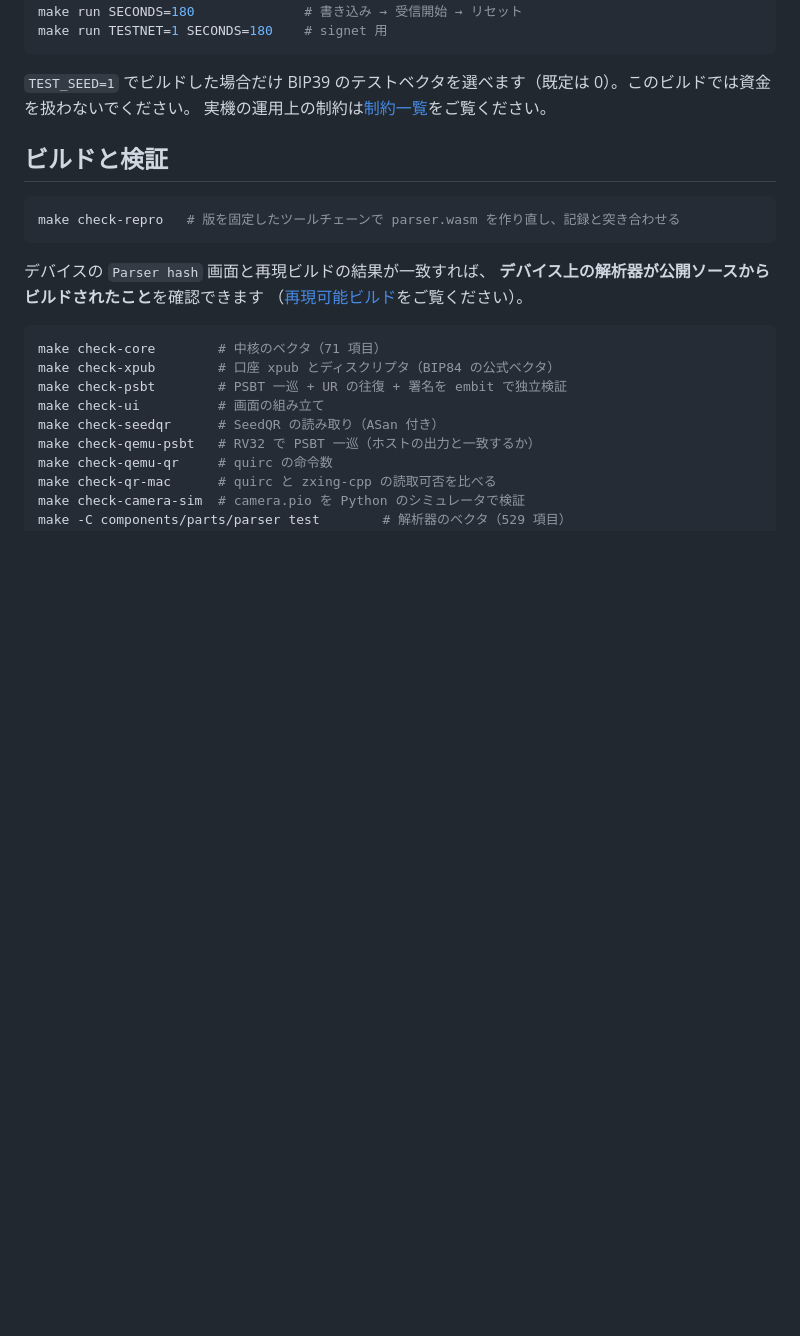
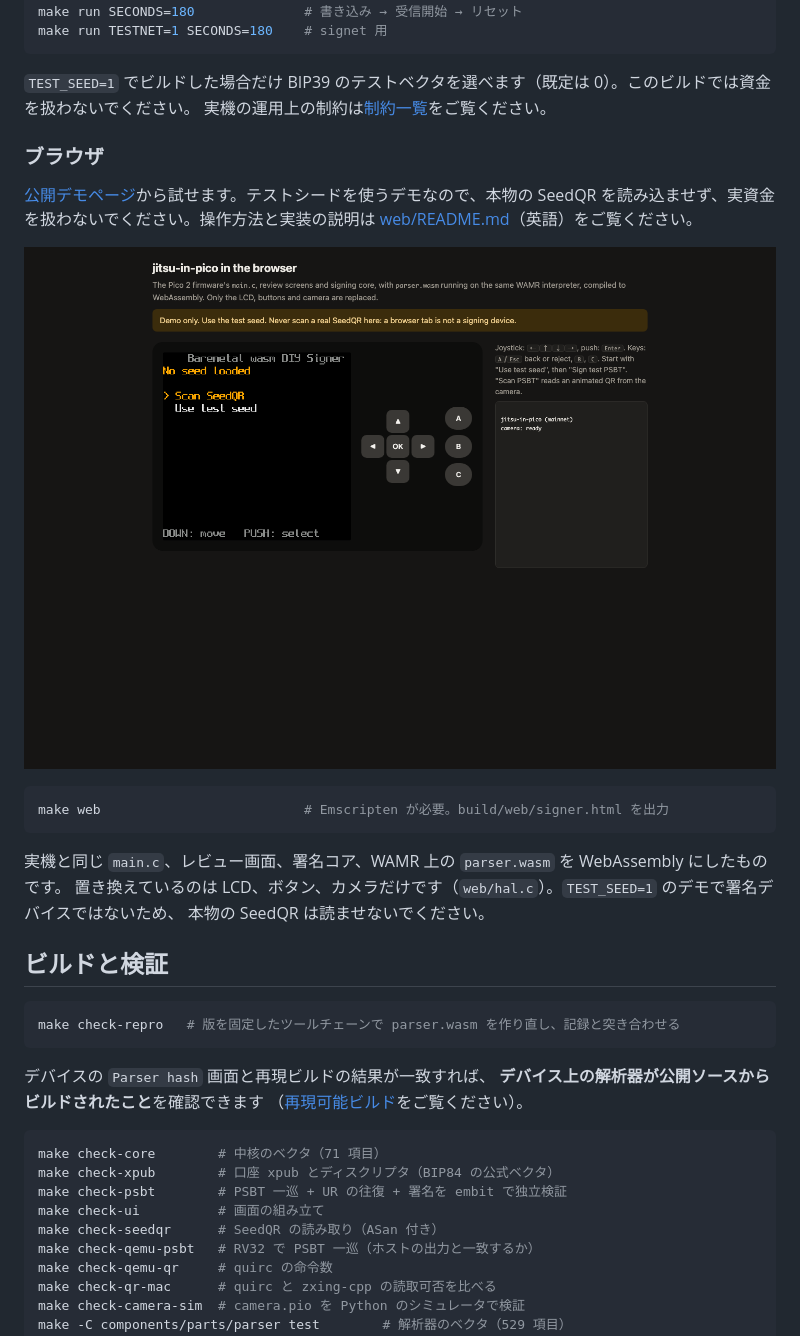
Before and after one commit to habakan/bitwasm-signer-pico, a Markdown page: docs/ja/README.md, the part around the change. Drawn GitHub-style; pictures changed too: docs/web-demo.png (added); blank space fills up the shorter version.

````diff
--- a/docs/ja/README.md
+++ b/docs/ja/README.md
@@ -70,6 +70,20 @@ make run TESTNET=1 SECONDS=180    # signet 用
 
 `TEST_SEED=1` でビルドした場合だけ BIP39 のテストベクタを選べます（既定は 0）。このビルドでは資金を扱わないでください。
 実機の運用上の制約は[制約一覧](limitations.md)をご覧ください。
+
+### ブラウザ
+
+[公開デモページ](https://habakan.github.io/jitsu-in-pico/)から試せます。テストシードを使うデモなので、本物の SeedQR を読み込ませず、実資金を扱わないでください。操作方法と実装の説明は [web/README.md](../../web/README.md)（英語）をご覧ください。
+
+[![ブラウザ上のファームウェアメニュー、操作パッド、テストシードの注意書きを表示したデモ画面](../web-demo.png)](https://habakan.github.io/jitsu-in-pico/)
+
+```sh
+make web                          # Emscripten が必要。build/web/signer.html を出力
+```
+
+実機と同じ `main.c`、レビュー画面、署名コア、WAMR 上の `parser.wasm` を WebAssembly にしたものです。
+置き換えているのは LCD、ボタン、カメラだけです（`web/hal.c`）。`TEST_SEED=1` のデモで署名デバイスではないため、
+本物の SeedQR は読ませないでください。
 
 ## ビルドと検証
 
````
Also changed, not shown: README.md (+16 -1 lines), web/README.md (added, +33 -0 lines), 8 other files.
